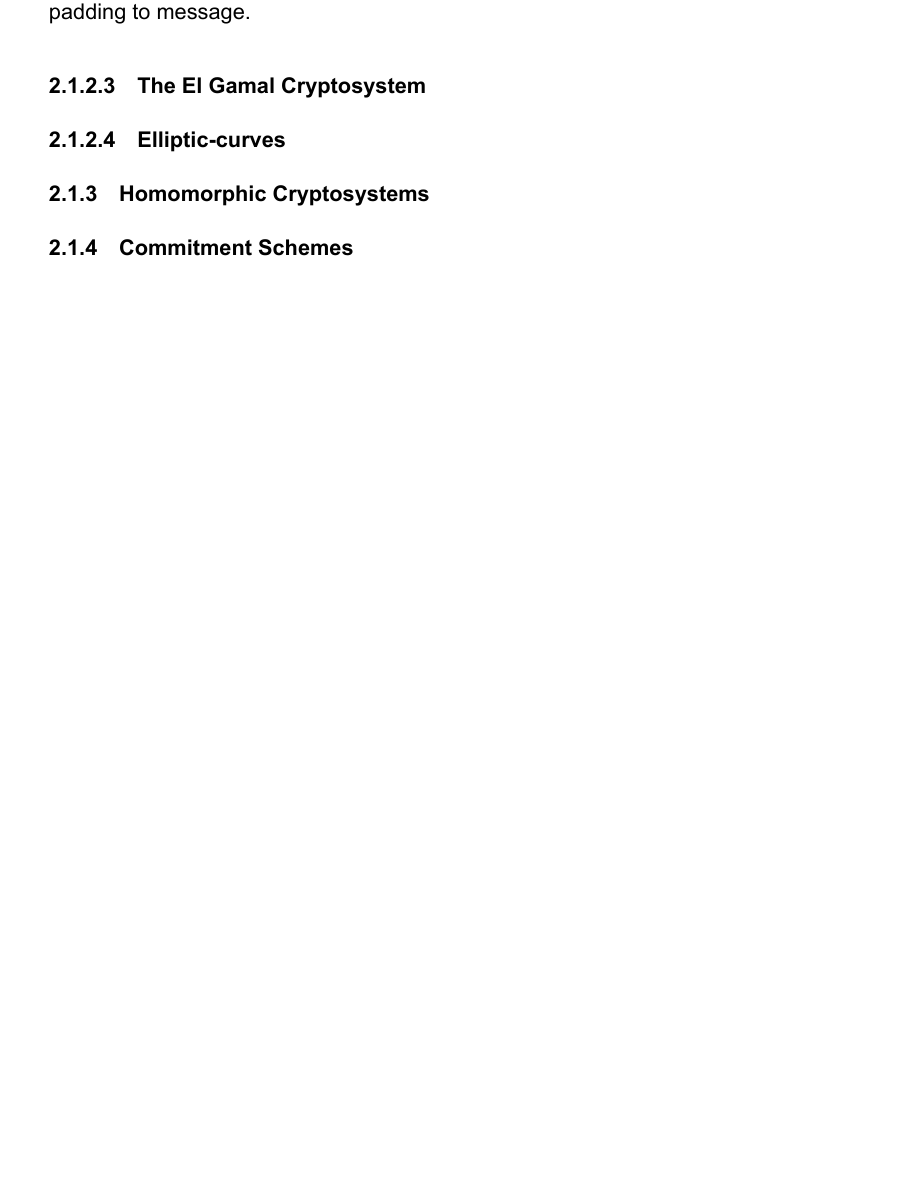
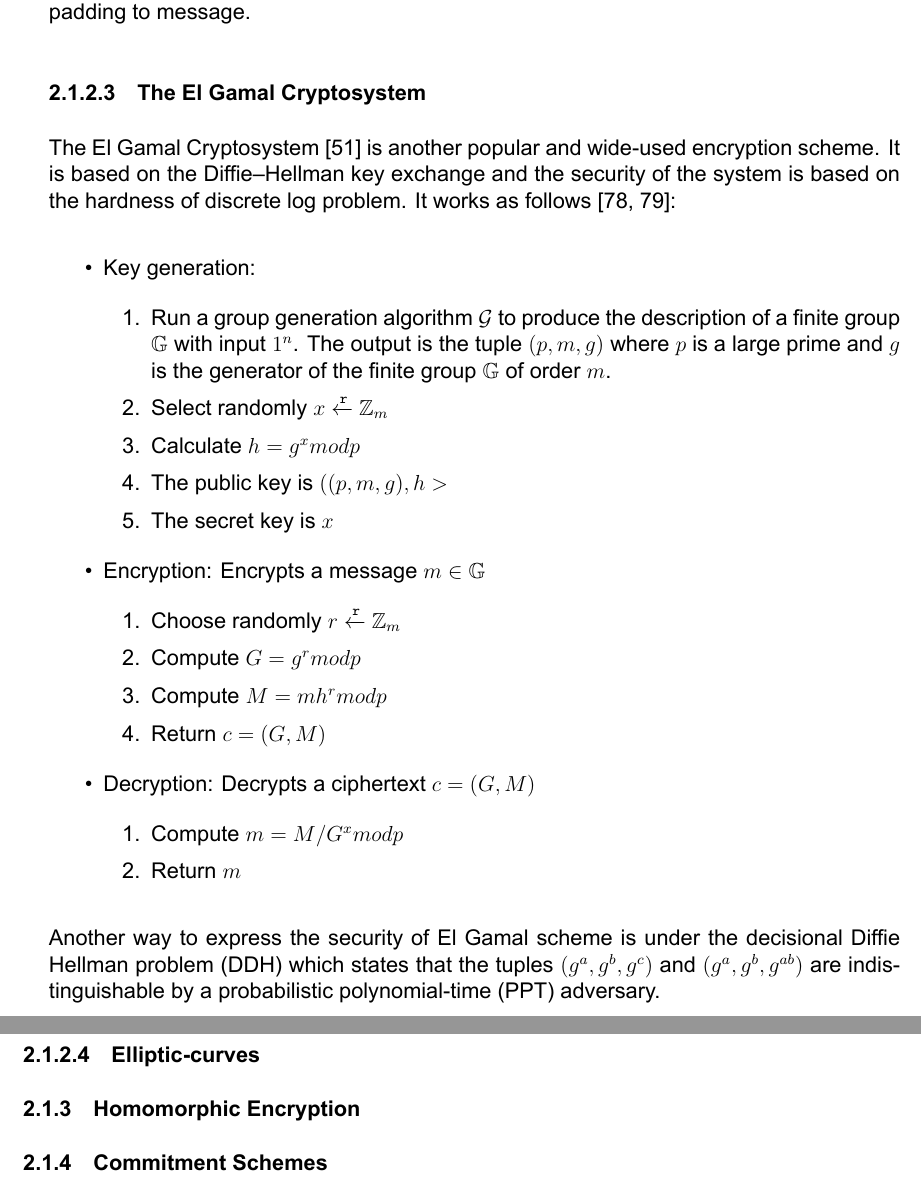
Before and after one commit to cnasikas/thesis, a LaTeX thesis (thesis.tex, which reads chapters/abbreviations.tex, chapters/preliminaries.tex): part of page 25 of 92 before the commit and two parts of pages 25 and 26 of 93 after it, the two joined at a grey line, cut so that both start at the same text, the shorter picture padded with empty space. Compiled offline with XeLaTeX.

Commit message:
Finish el gamal

```diff
--- a/chapters/abbreviations.tex
+++ b/chapters/abbreviations.tex
@@ -39,6 +39,8 @@
 	DoS    & Denial-of-service \\
 	DDoS    & Distributed denial-of-service \\
 	IoT    & Internet of Things \\
+	DDH    & Decisional Diffie Hellman \\
+	PPT    & Probabilistic polynomial-time \\
 	\bottomrule
 	\end{longtable}
 \end{center}
--- a/chapters/preliminaries.tex
+++ b/chapters/preliminaries.tex
@@ -96,11 +96,37 @@ The above mention protocol is not secure as the encryption function is determini
 \subsubsection{The El Gamal Cryptosystem}
 \label{preliminaries:crypto_block:pub:el_gamal}
 
+The El Gamal Cryptosystem~\cite{el_gamal} is another popular and wide-used encryption scheme. It is based on the Diffie–Hellman key exchange and the security of the system is based on the hardness of discrete log problem. It works as follows~\cite{Katz:2014:IMC:2700550, kiagias:crypto}:
+
+\begin{itemize}
+  \item Key generation:
+    \begin{enumerate}
+        \item Run a group generation algorithm $\calg$ to produce the description of a finite group $\G$ with input $1^{n}$. The output is the tuple $(p, m, g)$ where $p$ is a large prime and $g$ is the generator of the finite group $\G$ of order $m$.
+        \item Select randomly $x \rselect{\Z_m}$
+        \item Calculate $h = g^{x}modp$
+        \item The public key is $((p, m, g), h>$
+        \item The secret key is $x$
+    \end{enumerate}
+  \item Encryption: Encrypts a message $m \in \G$
+    \begin{enumerate}
+      \item Choose randomly $r \rselect{\Z_m}$
+      \item Compute $G = g^{r}modp$
+      \item Compute $M = mh^{r}modp$
+      \item Return $c = (G, M)$
+    \end{enumerate}
+  \item Decryption: Decrypts a ciphertext $c = (G, M)$
+    \begin{enumerate}
+      \item Compute $m = M / G^{x} modp$
+      \item Return $m$
+    \end{enumerate}
+\end{itemize}
+
+Another way to express the security of El Gamal scheme is under the decisional Diffie Hellman problem (DDH) which states that the tuples $(g^a, g^b, g^c)$ and $(g^a, g^b, g^{ab})$ are indistinguishable by a probabilistic polynomial-time (PPT) adversary.
 
 \subsubsection{Elliptic-curves}
 \label{preliminaries:crypto_block:pub:el_curves}
 
-\subsection{Homomorphic Cryptosystems}
+\subsection{Homomorphic Encryption}
 \label{preliminaries:crypto_block:homo}
 
 \subsection{Commitment Schemes}
```
Also changed, not shown: references.bib (+13 -0 lines), chapters/preliminaries.tex (4 more changed lines).
